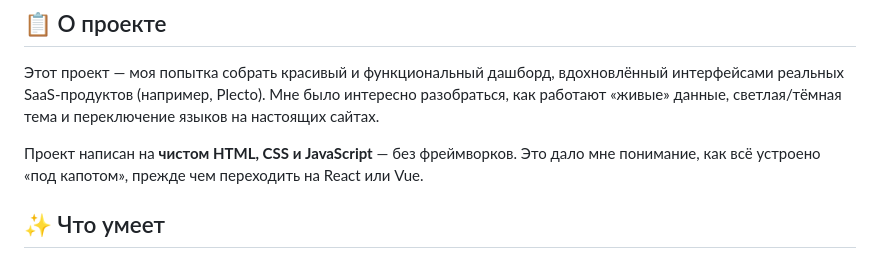
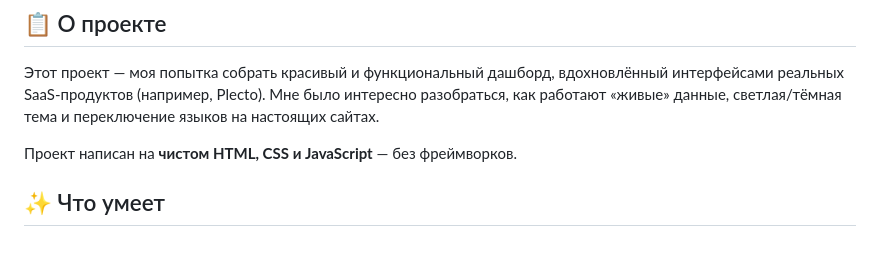
Before and after one commit to DevSvyatoslav/My_first_dashboard, a Markdown page: README.md, the part around the change. Rendered like a GitHub page.

```diff
--- a/README.md
+++ b/README.md
@@ -8,7 +8,7 @@
 
 Этот проект — моя попытка собрать красивый и функциональный дашборд, вдохновлённый интерфейсами реальных SaaS-продуктов (например, Plecto). Мне было интересно разобраться, как работают «живые» данные, светлая/тёмная тема и переключение языков на настоящих сайтах.
 
-Проект написан на **чистом HTML, CSS и JavaScript** — без фреймворков. Это дало мне понимание, как всё устроено «под капотом», прежде чем переходить на React или Vue.
+Проект написан на **чистом HTML, CSS и JavaScript** — без фреймворков.
 
 ## ✨ Что умеет
 
```
